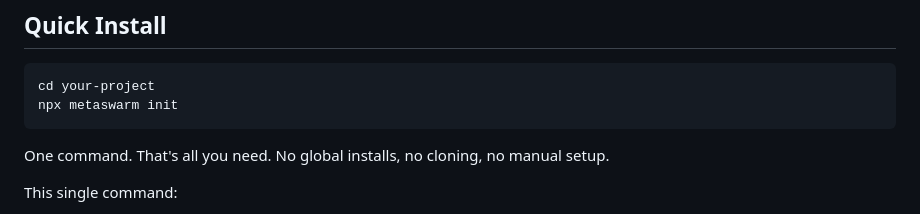
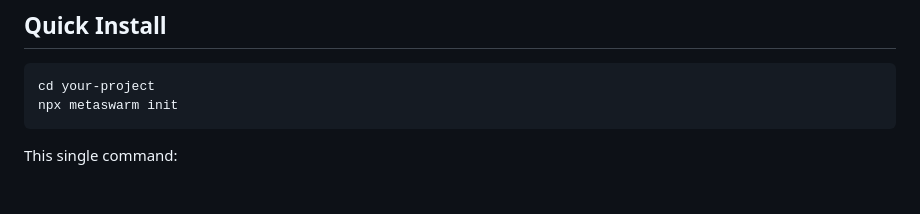
Before and after one commit to dsifry/metaswarm, a Markdown page: INSTALL.md, the part around the change. Drawn GitHub-style; blank space fills up the shorter version.

Commit message:
docs: remove redundant tagline from INSTALL.md
Co-Authored-By: Claude Opus 4.5 <noreply@anthropic.com>

````diff
--- a/INSTALL.md
+++ b/INSTALL.md
@@ -6,8 +6,6 @@
 cd your-project
 npx metaswarm init
 ```
-
-One command. That's all you need. No global installs, no cloning, no manual setup.
 
 This single command:
 - Copies agent definitions → `.claude/plugins/metaswarm/skills/beads/agents/`
````
